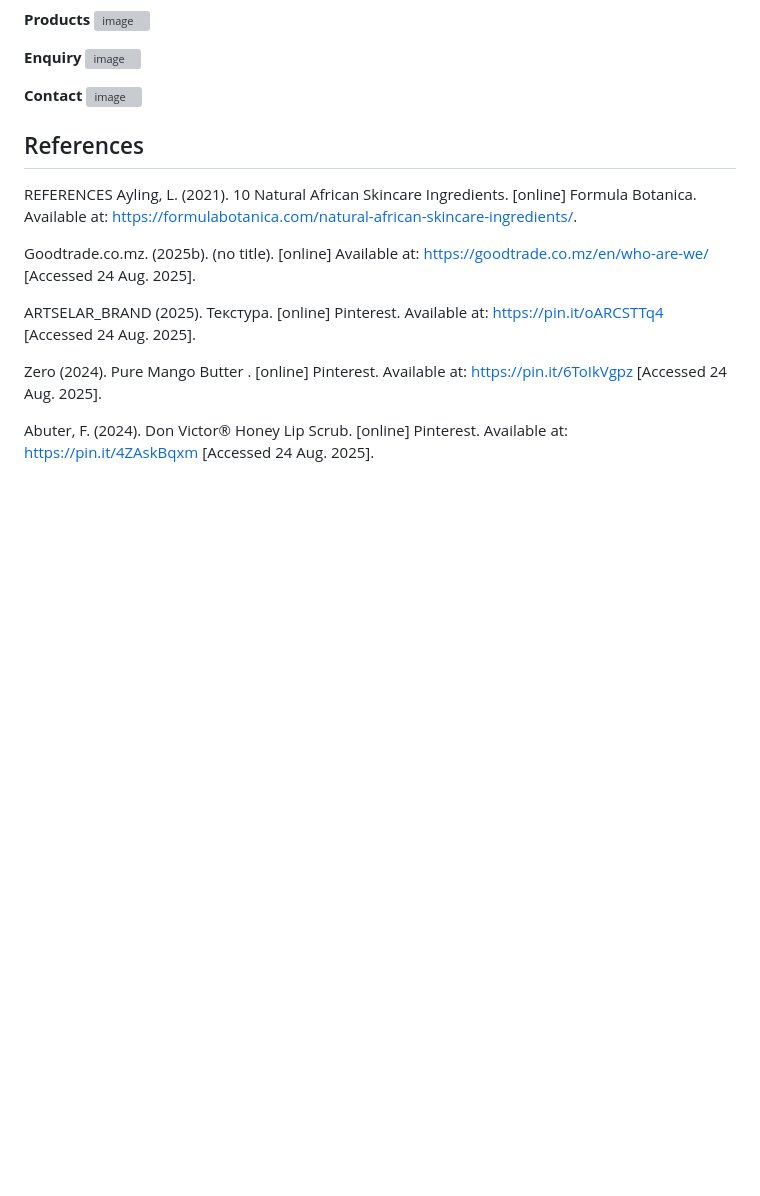
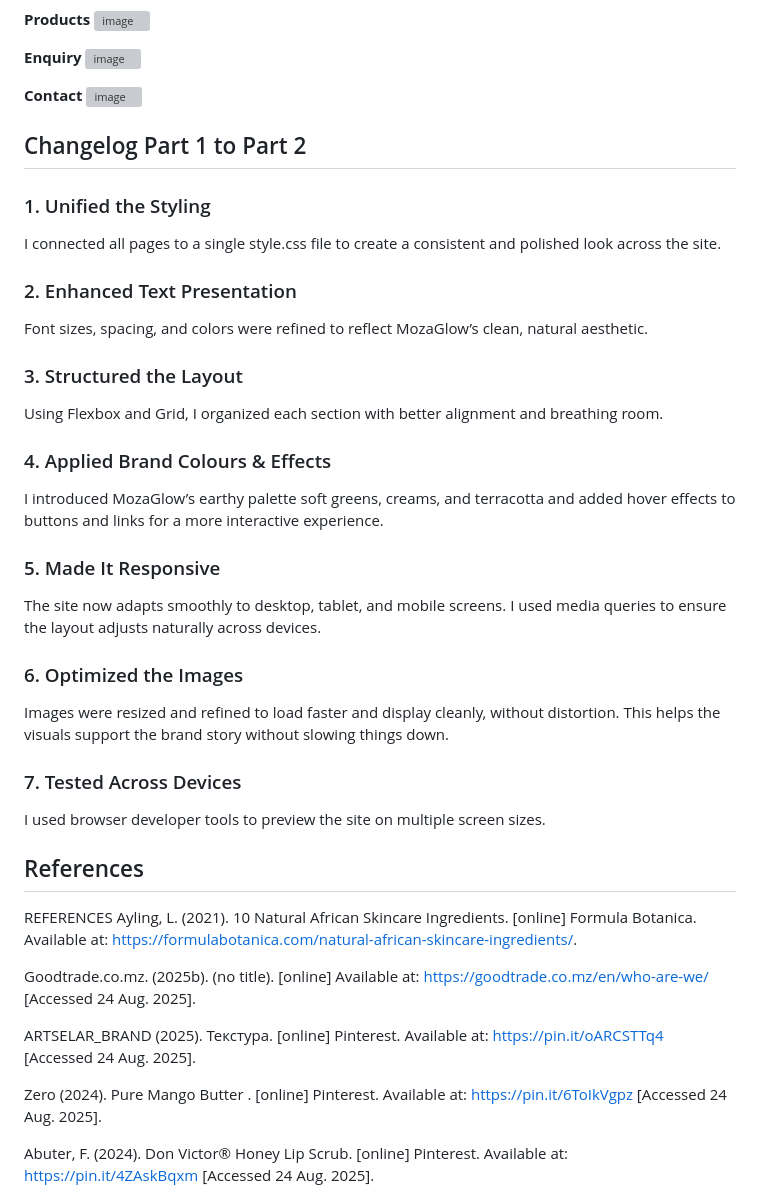
Before and after one commit to VCSTDN2024/wede5020-part-1-assignment-1-Kaamilah-vc, a Markdown page: README.md, the part around the change. Drawn GitHub-style; blank space fills up the shorter version; grey boxes are pictures that could not be loaded.

```diff
--- a/README.md
+++ b/README.md
@@ -176,6 +176,30 @@ In Part 2, I took the basic HTML pages and gave them style and personality using
 **Contact**
 <img width="1873" height="999" alt="image" src="https://github.com/user-attachments/assets/d7dd738f-37b3-4e56-9f35-f5f8029393dd" />
 
+
+## Changelog Part 1 to Part 2
+### 1. Unified the Styling
+I connected all pages to a single style.css file to create a consistent and polished look across the site.
+
+### 2. Enhanced Text Presentation
+Font sizes, spacing, and colors were refined to reflect MozaGlow’s clean, natural aesthetic.
+
+### 3. Structured the Layout
+Using Flexbox and Grid, I organized each section with better alignment and breathing room.
+
+### 4. Applied Brand Colours & Effects
+I introduced MozaGlow’s earthy palette  soft greens, creams, and terracotta and added hover effects to buttons and links for a more interactive experience.
+
+### 5. Made It Responsive
+The site now adapts smoothly to desktop, tablet, and mobile screens. I used media queries to ensure the layout adjusts naturally across devices.
+
+### 6. Optimized the Images
+Images were resized and refined to load faster and display cleanly, without distortion. This helps the visuals support the brand story without slowing things down.
+
+### 7. Tested Across Devices
+I used browser developer tools to preview the site on multiple screen sizes.
+
+
 ## References
 
 REFERENCES
```
